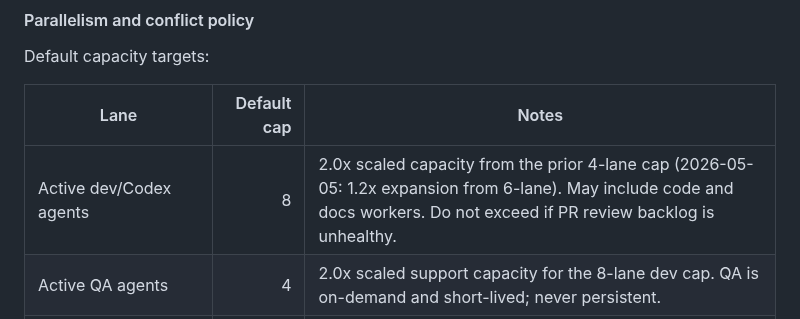
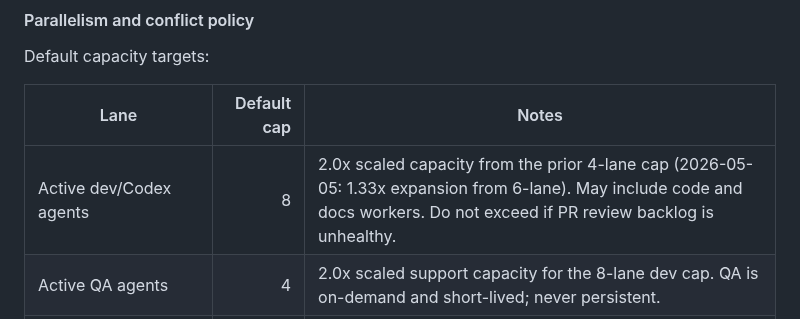
Before and after one commit to lanyusea/screeps, a Markdown page: docs/ops/agent-operating-system.md, the part around the change. Rendered like a GitHub page.

```diff
--- a/docs/ops/agent-operating-system.md
+++ b/docs/ops/agent-operating-system.md
@@ -205,7 +205,7 @@ Default capacity targets:
 
 | Lane | Default cap | Notes |
 | --- | ---: | --- |
-| Active dev/Codex agents | 8 | 2.0x scaled capacity from the prior 4-lane cap (2026-05-05: 1.2x expansion from 6-lane). May include code and docs workers. Do not exceed if PR review backlog is unhealthy. |
+| Active dev/Codex agents | 8 | 2.0x scaled capacity from the prior 4-lane cap (2026-05-05: 1.33x expansion from 6-lane). May include code and docs workers. Do not exceed if PR review backlog is unhealthy. |
 | Active QA agents | 4 | 2.0x scaled support capacity for the 8-lane dev cap. QA is on-demand and short-lived; never persistent. |
 | Open PRs waiting for review/merge gate | 12 | 2.0x scaled backlog ceiling. If exceeded, drain PRs before dispatching lower-priority new work. |
 | Same roadmap submodule | 1 by default | Allow more only when file scopes are explicitly disjoint. |
```
Also changed, not shown: docs/ops/postmortem-2026-05-05-room-collapse.md (+1 -1 lines), docs/ops/rules-registry.md (+2 -2 lines).
